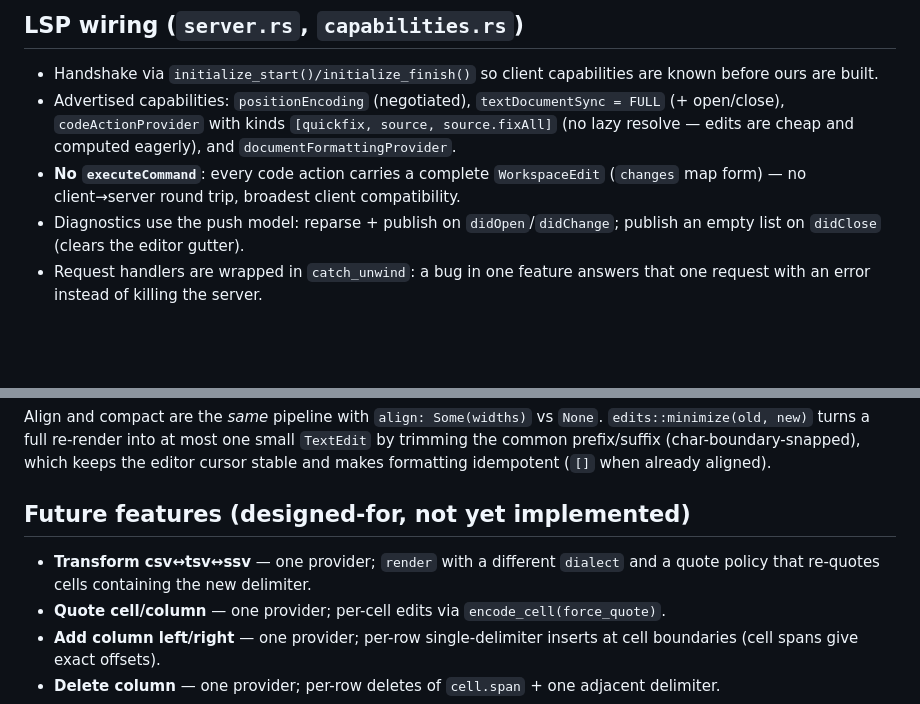
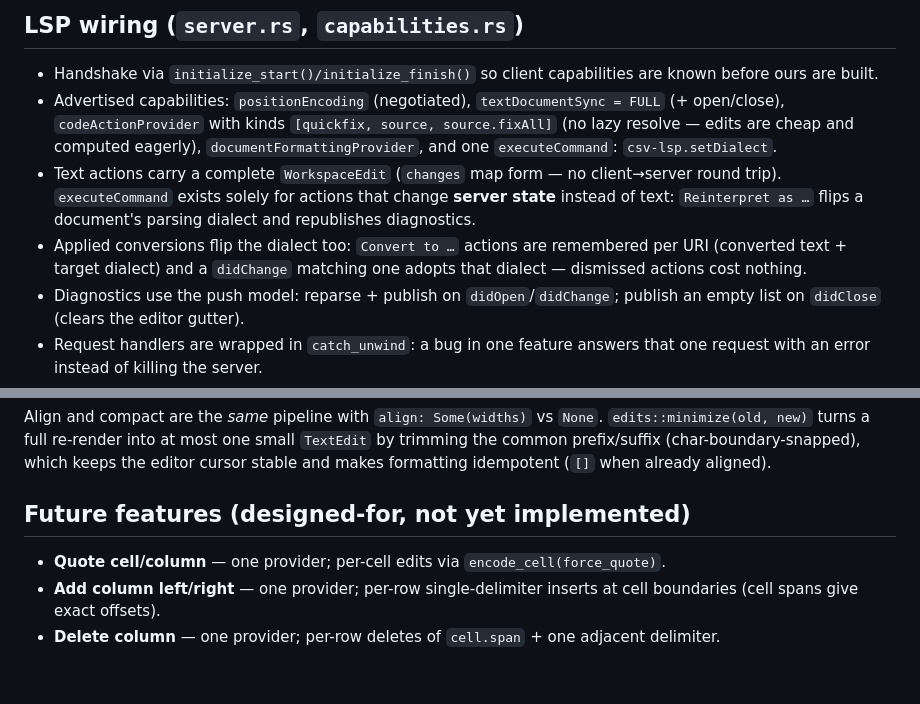
Before and after one commit to tammoippen/csv-lsp, a Markdown page: docs/architecture.md, 2 parts joined by grey strips. GitHub-like rendering; blank space fills up the shorter version.

```diff
--- a/docs/architecture.md
+++ b/docs/architecture.md
@@ -119,10 +119,15 @@ lone `\r`, matching the LSP spec) and converts `Span ↔ lsp::Range`.
   known before ours are built.
 - Advertised capabilities: `positionEncoding` (negotiated), `textDocumentSync = FULL`
   (+ open/close), `codeActionProvider` with kinds `[quickfix, source, source.fixAll]`
-  (no lazy resolve — edits are cheap and computed eagerly), and
-  `documentFormattingProvider`.
-- **No `executeCommand`**: every code action carries a complete `WorkspaceEdit`
-  (`changes` map form) — no client→server round trip, broadest client compatibility.
+  (no lazy resolve — edits are cheap and computed eagerly),
+  `documentFormattingProvider`, and one `executeCommand`: `csv-lsp.setDialect`.
+- Text actions carry a complete `WorkspaceEdit` (`changes` map form — no
+  client→server round trip). `executeCommand` exists solely for actions that
+  change **server state** instead of text: `Reinterpret as …` flips a
+  document's parsing dialect and republishes diagnostics.
+- Applied conversions flip the dialect too: `Convert to …` actions are
+  remembered per URI (converted text + target dialect) and a `didChange`
+  matching one adopts that dialect — dismissed actions cost nothing.
 - Diagnostics use the push model: reparse + publish on `didOpen`/`didChange`; publish
   an empty list on `didClose` (clears the editor gutter).
 - Request handlers are wrapped in `catch_unwind`: a bug in one feature answers that
@@ -193,8 +198,6 @@ the editor cursor stable and makes formatting idempotent (`[]` when already alig
 
 ## Future features (designed-for, not yet implemented)
 
-- **Transform csv↔tsv↔ssv** — one provider; `render` with a different `dialect` and a
-  quote policy that re-quotes cells containing the new delimiter.
 - **Quote cell/column** — one provider; per-cell edits via `encode_cell(force_quote)`.
 - **Add column left/right** — one provider; per-row single-delimiter inserts at cell
   boundaries (cell spans give exact offsets).
```
Also changed, not shown: README.md (+17 -3 lines).
